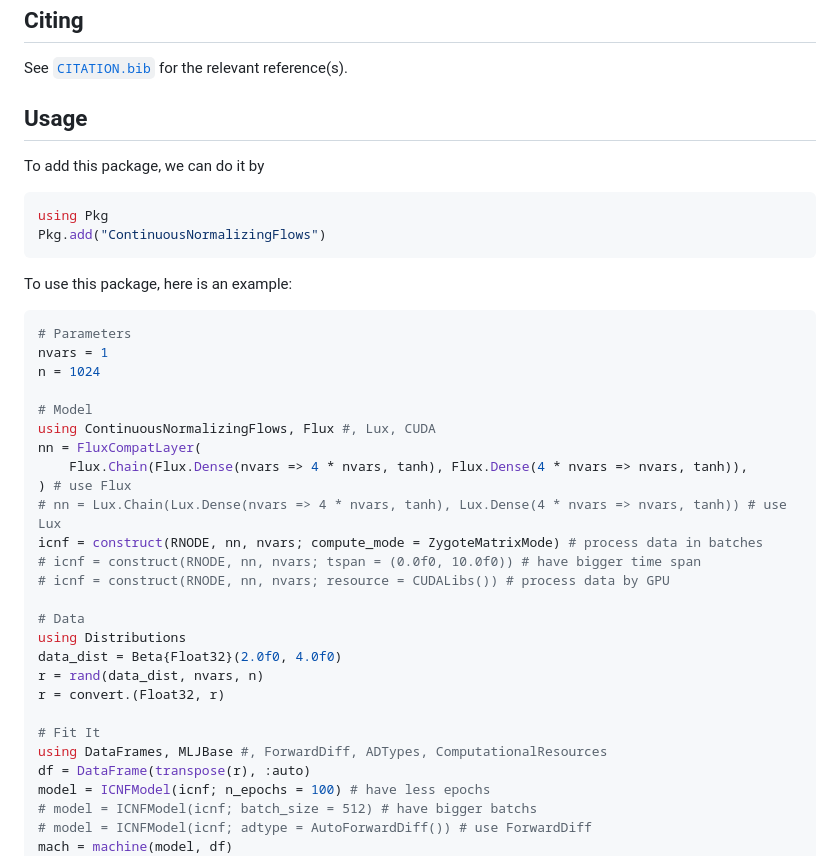
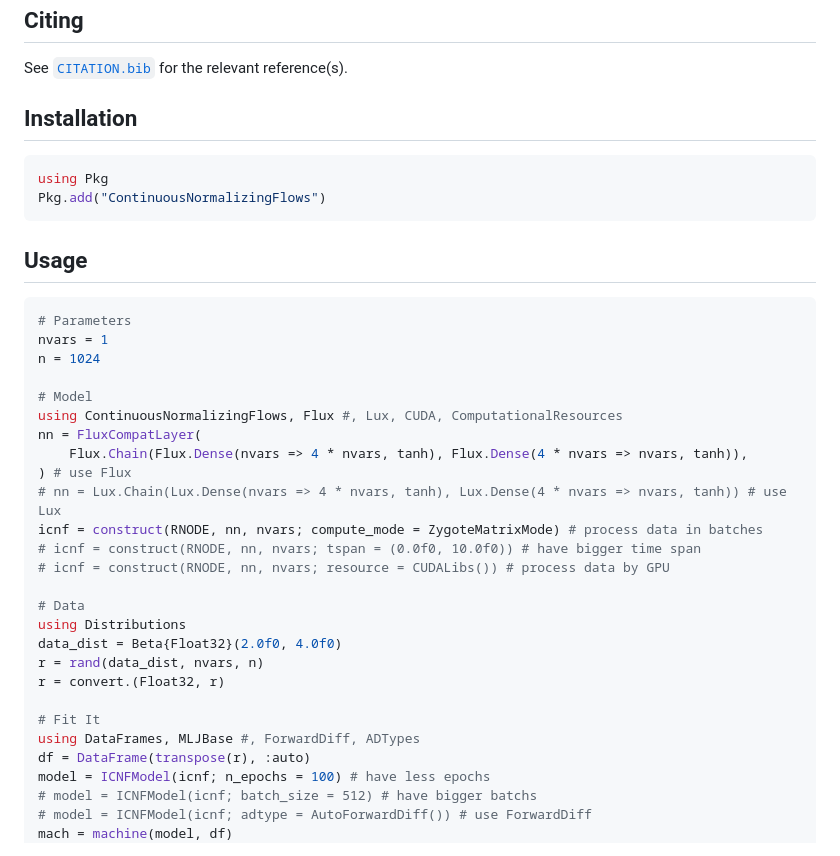
Before and after one commit to impICNF/ContinuousNormalizingFlows.jl, a Markdown page: README.md, the part around the change. Drawn GitHub-style.

````diff
--- a/README.md
+++ b/README.md
@@ -17,24 +17,20 @@ Implementations of Infinitesimal Continuous Normalizing Flows Algorithms in Juli
 
 See [`CITATION.bib`](CITATION.bib) for the relevant reference(s).
 
-## Usage
-
-To add this package, we can do it by
-
+## Installation
 ```julia
 using Pkg
 Pkg.add("ContinuousNormalizingFlows")
 ```
 
-To use this package, here is an example:
-
+## Usage
 ```julia
 # Parameters
 nvars = 1
 n = 1024
 
 # Model
-using ContinuousNormalizingFlows, Flux #, Lux, CUDA
+using ContinuousNormalizingFlows, Flux #, Lux, CUDA, ComputationalResources
 nn = FluxCompatLayer(
     Flux.Chain(Flux.Dense(nvars => 4 * nvars, tanh), Flux.Dense(4 * nvars => nvars, tanh)),
 ) # use Flux
@@ -50,7 +46,7 @@ r = rand(data_dist, nvars, n)
 r = convert.(Float32, r)
 
 # Fit It
-using DataFrames, MLJBase #, ForwardDiff, ADTypes, ComputationalResources
+using DataFrames, MLJBase #, ForwardDiff, ADTypes
 df = DataFrame(transpose(r), :auto)
 model = ICNFModel(icnf; n_epochs = 100) # have less epochs
 # model = ICNFModel(icnf; batch_size = 512) # have bigger batchs
````
